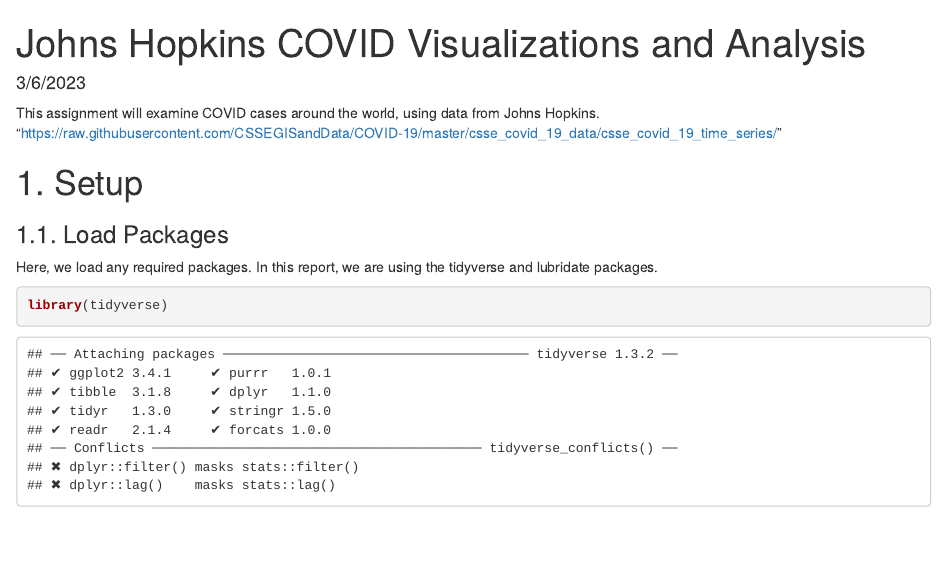
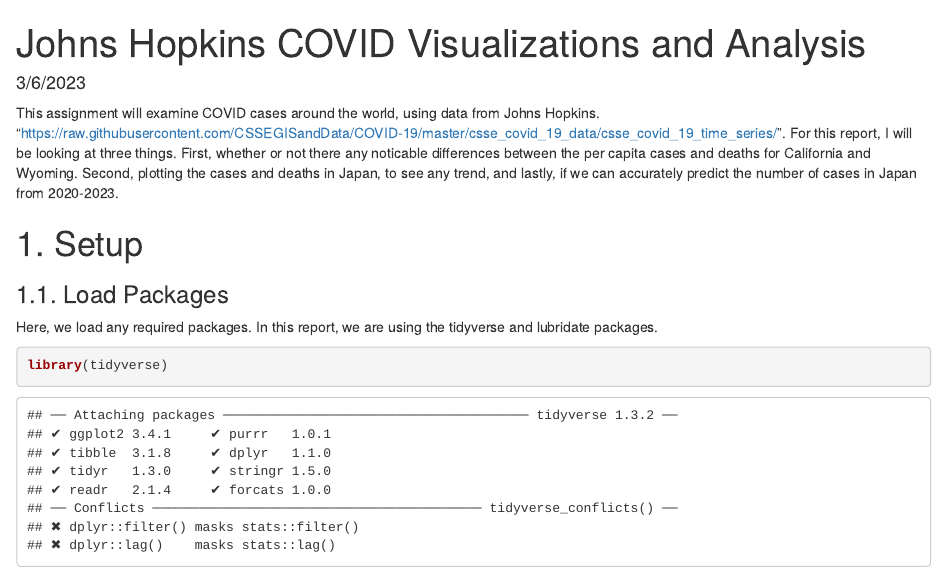
Before and after one commit to chev3937/intro-to-data-science, an R Markdown document (JohnsHopkinsCOVIDData.Rmd): the page in a window 1100 px wide, from its top. The pictures show the output file JohnsHopkinsCOVIDData.html that the author committed with the source, opened offline.

Commit message:
Add files via upload

```diff
--- a/JohnsHopkinsCOVIDData.Rmd
+++ b/JohnsHopkinsCOVIDData.Rmd
@@ -3,7 +3,7 @@
 date: "3/6/2023"
 ---
 
-This assignment will examine COVID cases around the world, using data from Johns Hopkins. "https://raw.githubusercontent.com/CSSEGISandData/COVID-19/master/csse_covid_19_data/csse_covid_19_time_series/"
+This assignment will examine COVID cases around the world, using data from Johns Hopkins. "https://raw.githubusercontent.com/CSSEGISandData/COVID-19/master/csse_covid_19_data/csse_covid_19_time_series/". For this report, I will be looking at three things. First, whether or not there any noticable differences between the per capita cases and deaths for California and Wyoming. Second, plotting the cases and deaths in Japan, to see any trend, and lastly, if we can accurately predict the number of cases in Japan from 2020-2023.
 
 
 # 1. Setup
```
Also changed, not shown: JohnsHopkinsCOVIDData.html.
